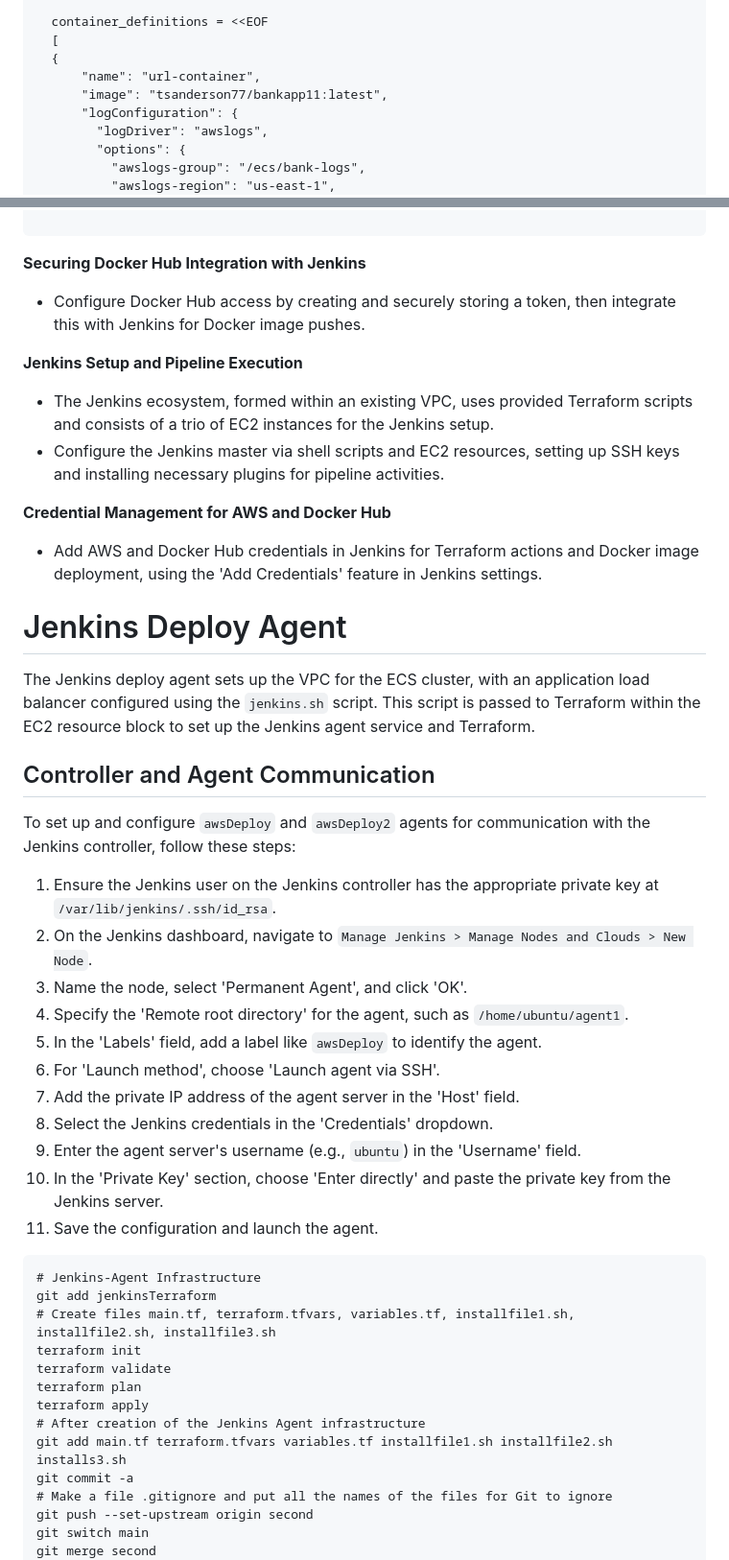
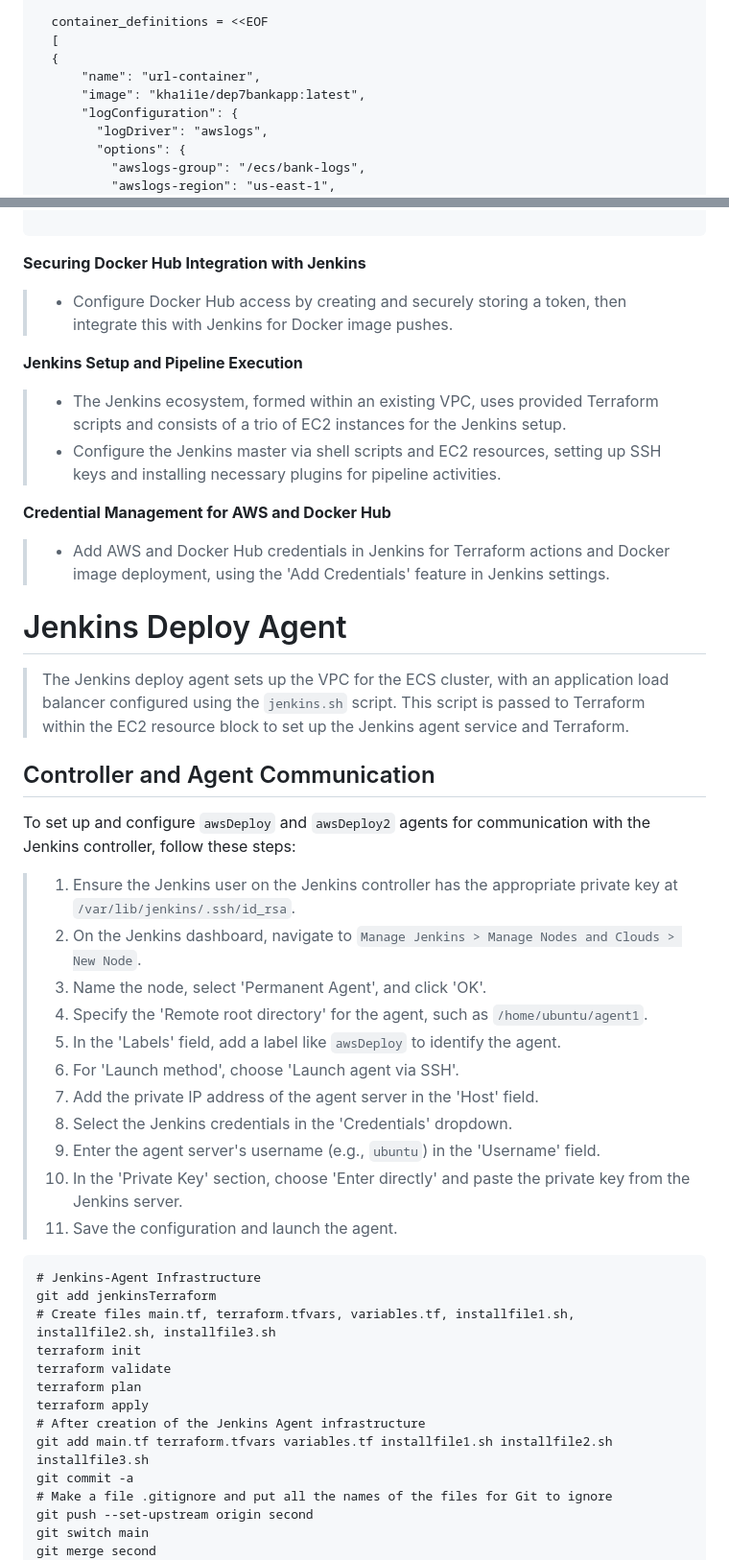
Before and after one commit to atlas-lion91/Deployment_7, a Markdown page: README.md, 2 parts joined by grey strips. Shown: that part at 96% size. GitHub-like rendering.

````diff
--- a/README.md
+++ b/README.md
@@ -137,7 +137,7 @@ resource "aws_ecs_task_definition" "aws-ecs-task" {
   [
   {
       "name": "url-container",
-      "image": "tsanderson77/bankapp11:latest",
+      "image": "kha1i1e/dep7bankapp:latest",
       "logConfiguration": {
         "logDriver": "awslogs",
         "options": {
@@ -296,34 +296,34 @@ ENTRYPOINT python -m gunicorn app:app -b 0.0.0.0
 ```
 
 **Securing Docker Hub Integration with Jenkins**
-- Configure Docker Hub access by creating and securely storing a token, then integrate this with Jenkins for Docker image pushes.
+> - Configure Docker Hub access by creating and securely storing a token, then integrate this with Jenkins for Docker image pushes.
 
 **Jenkins Setup and Pipeline Execution**
-- The Jenkins ecosystem, formed within an existing VPC, uses provided Terraform scripts and consists of a trio of EC2 instances for the Jenkins setup.
-- Configure the Jenkins master via shell scripts and EC2 resources, setting up SSH keys and installing necessary plugins for pipeline activities.
+> - The Jenkins ecosystem, formed within an existing VPC, uses provided Terraform scripts and consists of a trio of EC2 instances for the Jenkins setup.
+> - Configure the Jenkins master via shell scripts and EC2 resources, setting up SSH keys and installing necessary plugins for pipeline activities.
 
 **Credential Management for AWS and Docker Hub**
-- Add AWS and Docker Hub credentials in Jenkins for Terraform actions and Docker image deployment, using the 'Add Credentials' feature in Jenkins settings.
+> - Add AWS and Docker Hub credentials in Jenkins for Terraform actions and Docker image deployment, using the 'Add Credentials' feature in Jenkins settings.
 
 # Jenkins Deploy Agent
 
-The Jenkins deploy agent sets up the VPC for the ECS cluster, with an application load balancer configured using the `jenkins.sh` script. This script is passed to Terraform within the EC2 resource block to set up the Jenkins agent service and Terraform.
+> The Jenkins deploy agent sets up the VPC for the ECS cluster, with an application load balancer configured using the `jenkins.sh` script. This script is passed to Terraform within the EC2 resource block to set up the Jenkins agent service and Terraform.
 
 ## Controller and Agent Communication
 
 To set up and configure `awsDeploy` and `awsDeploy2` agents for communication with the Jenkins controller, follow these steps:
 
-1. Ensure the Jenkins user on the Jenkins controller has the appropriate private key at `/var/lib/jenkins/.ssh/id_rsa`.
-2. On the Jenkins dashboard, navigate to `Manage Jenkins > Manage Nodes and Clouds > New Node`.
-3. Name the node, select 'Permanent Agent', and click 'OK'.
-4. Specify the 'Remote root directory' for the agent, such as `/home/ubuntu/agent1`.
-5. In the 'Labels' field, add a label like `awsDeploy` to identify the agent.
-6. For 'Launch method', choose 'Launch agent via SSH'.
-7. Add the private IP address of the agent server in the 'Host' field.
-8. Select the Jenkins credentials in the 'Credentials' dropdown.
-9. Enter the agent server's username (e.g., `ubuntu`) in the 'Username' field.
-10. In the 'Private Key' section, choose 'Enter directly' and paste the private key from the Jenkins server.
-11. Save the configuration and launch the agent.
+> 1. Ensure the Jenkins user on the Jenkins controller has the appropriate private key at `/var/lib/jenkins/.ssh/id_rsa`.
+> 2. On the Jenkins dashboard, navigate to `Manage Jenkins > Manage Nodes and Clouds > New Node`.
+> 3. Name the node, select 'Permanent Agent', and click 'OK'.
+> 4. Specify the 'Remote root directory' for the agent, such as `/home/ubuntu/agent1`.
+> 5. In the 'Labels' field, add a label like `awsDeploy` to identify the agent.
+> 6. For 'Launch method', choose 'Launch agent via SSH'.
+> 7. Add the private IP address of the agent server in the 'Host' field.
+> 8. Select the Jenkins credentials in the 'Credentials' dropdown.
+> 9. Enter the agent server's username (e.g., `ubuntu`) in the 'Username' field.
+> 10. In the 'Private Key' section, choose 'Enter directly' and paste the private key from the Jenkins server.
+> 11. Save the configuration and launch the agent.
 ```
 # Jenkins-Agent Infrastructure
 git add jenkinsTerraform
@@ -333,7 +333,7 @@ terraform validate
 terraform plan
 terraform apply
 # After creation of the Jenkins Agent infrastructure
-git add main.tf terraform.tfvars variables.tf installfile1.sh installfile2.sh installs3.sh
+git add main.tf terraform.tfvars variables.tf installfile1.sh installfile2.sh installfile3.sh
 git commit -a
 # Make a file .gitignore and put all the names of the files for Git to ignore
 git push --set-upstream origin second
````
Also changed, not shown: other parts of README.md (+47 -47 lines).
